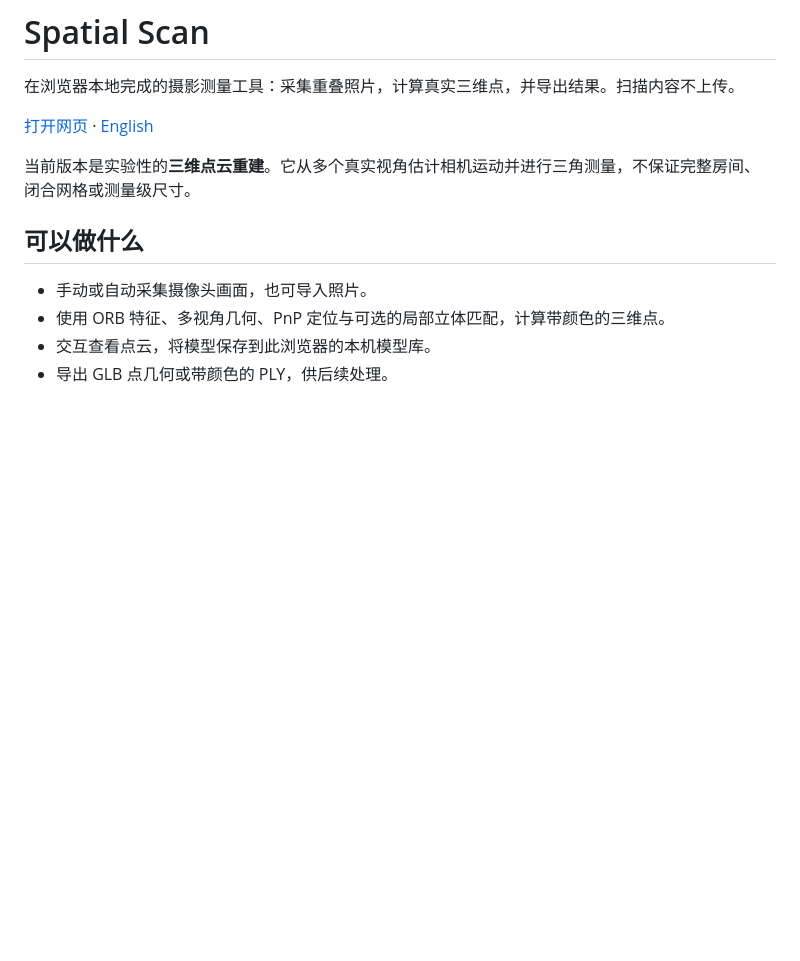
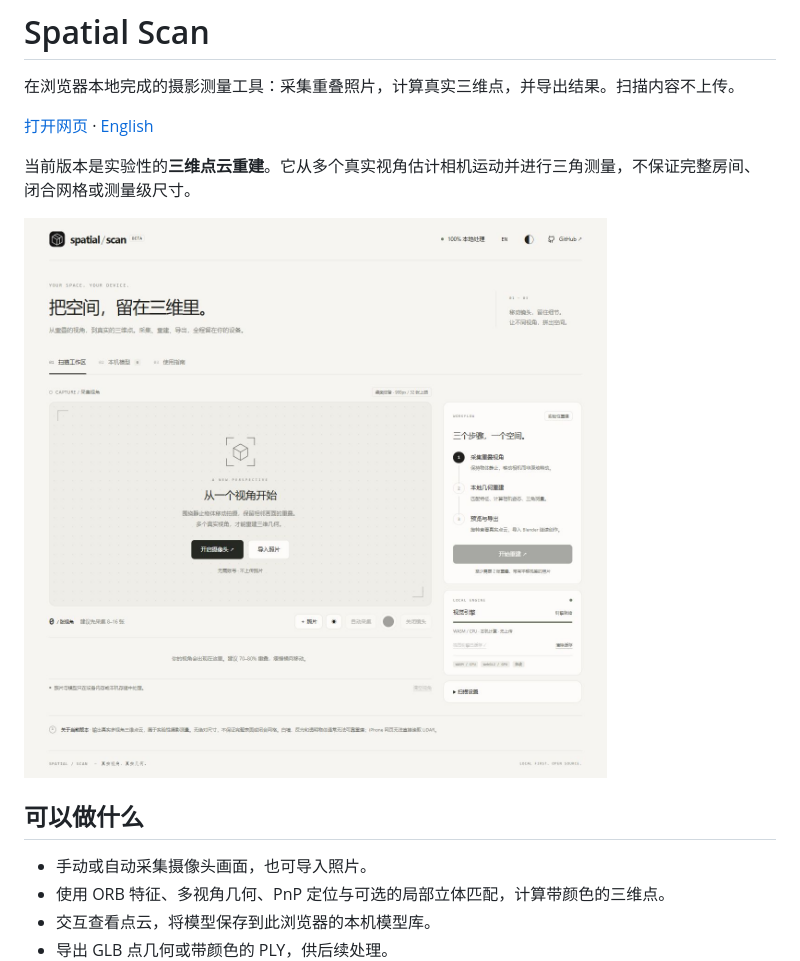
Before and after one commit to unowhatpvp-alt/spatial-scan, a Markdown page: README.zh-CN.md, the part around the change. GitHub-like rendering; pictures changed too: docs/preview.jpg (added); blank space fills up the shorter version.

```diff
--- a/README.zh-CN.md
+++ b/README.zh-CN.md
@@ -5,6 +5,8 @@
 [打开网页](https://unowhatpvp-alt.github.io/spatial-scan/) · [English](README.md)
 
 当前版本是实验性的**三维点云重建**。它从多个真实视角估计相机运动并进行三角测量，不保证完整房间、闭合网格或测量级尺寸。
+
+![Spatial Scan workspace](docs/preview.jpg)
 
 ## 可以做什么
 
```
Also changed, not shown: README.md (+2 -0 lines), docs/validation.md (+4 -0 lines).
